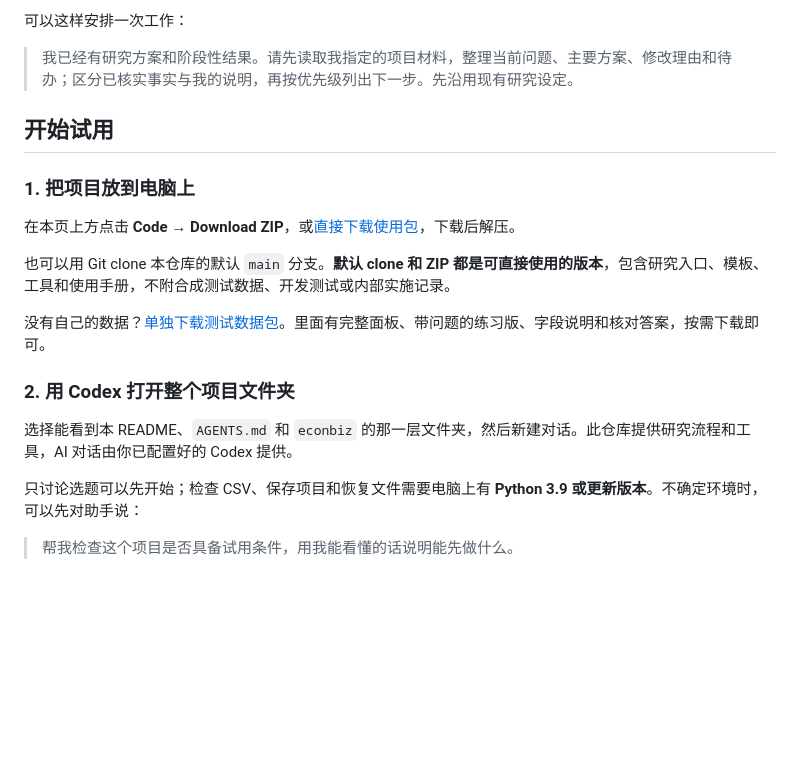
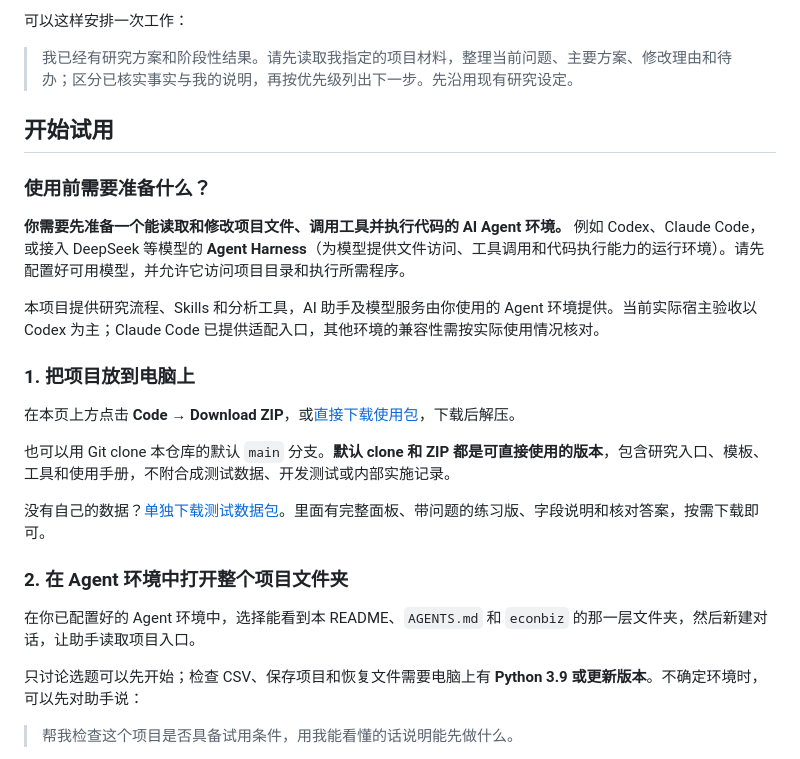
Before and after one commit to jyq0221/econbiz-research-copilot, a Markdown page: README.md, the part around the change. Drawn GitHub-style; blank space fills up the shorter version.

Commit message:
docs: clarify required Agent environment and model setup

```diff
--- a/README.md
+++ b/README.md
@@ -42,6 +42,12 @@
 
 ## 开始试用
 
+### 使用前需要准备什么？
+
+**你需要先准备一个能读取和修改项目文件、调用工具并执行代码的 AI Agent 环境。** 例如 Codex、Claude Code，或接入 DeepSeek 等模型的 **Agent Harness**（为模型提供文件访问、工具调用和代码执行能力的运行环境）。请先配置好可用模型，并允许它访问项目目录和执行所需程序。
+
+本项目提供研究流程、Skills 和分析工具，AI 助手及模型服务由你使用的 Agent 环境提供。当前实际宿主验收以 Codex 为主；Claude Code 已提供适配入口，其他环境的兼容性需按实际使用情况核对。
+
 ### 1. 把项目放到电脑上
 
 在本页上方点击 **Code → Download ZIP**，或[直接下载使用包](https://github.com/jyq0221/econbiz-research-copilot/archive/refs/heads/main.zip)，下载后解压。
@@ -50,9 +56,9 @@
 
 没有自己的数据？[单独下载测试数据包](https://github.com/jyq0221/econbiz-research-copilot/releases/download/trial-data-v1/econbiz-trial-data-v1.zip)。里面有完整面板、带问题的练习版、字段说明和核对答案，按需下载即可。
 
-### 2. 用 Codex 打开整个项目文件夹
+### 2. 在 Agent 环境中打开整个项目文件夹
 
-选择能看到本 README、`AGENTS.md` 和 `econbiz` 的那一层文件夹，然后新建对话。此仓库提供研究流程和工具，AI 对话由你已配置好的 Codex 提供。
+在你已配置好的 Agent 环境中，选择能看到本 README、`AGENTS.md` 和 `econbiz` 的那一层文件夹，然后新建对话，让助手读取项目入口。
 
 只讨论选题可以先开始；检查 CSV、保存项目和恢复文件需要电脑上有 **Python 3.9 或更新版本**。不确定环境时，可以先对助手说：
 
```
